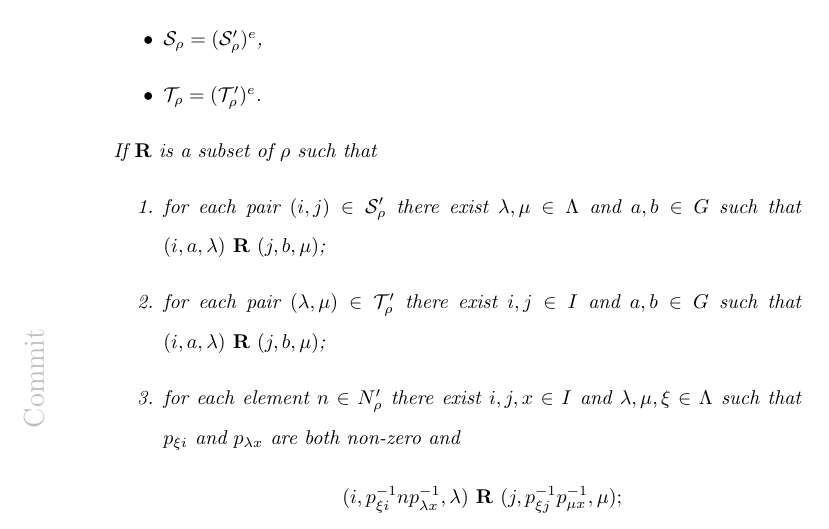
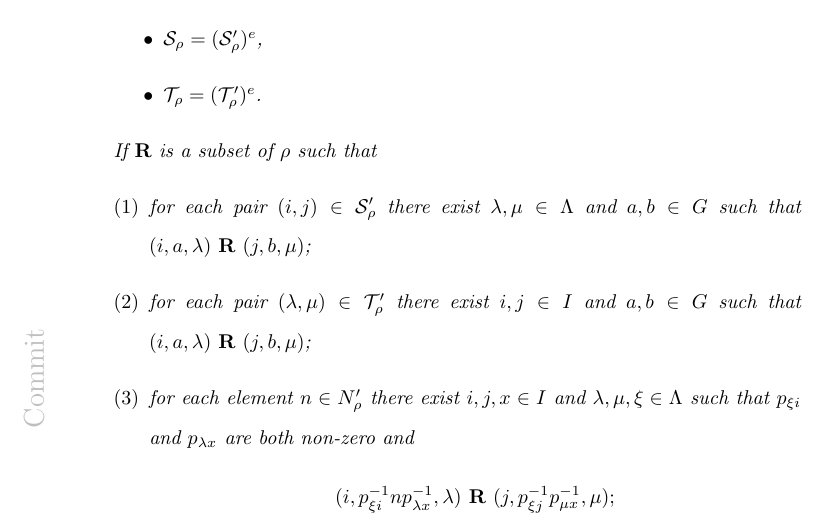
Before and after one commit to mtorpey/thesis, a LaTeX thesis (thesis.tex, which reads ch-converting.tex): part of page 96 of 129, cut so that both start at the same text. Compiled offline with pdfLaTeX; a LaTeX package or settings file that is missing is left out.

Commit message:
enumerate: one instance of using [\rm(1)]

```diff
--- a/ch-converting.tex
+++ b/ch-converting.tex
@@ -735,7 +735,7 @@ relies on ideas from Theorem \ref{thm:pairs-to-linked-triple}.
   \item $\tT_\rho = (\tT_\rho')^e$.
   \end{itemize}
   If $\R$ is a subset of $\rho$ such that
-  \begin{enumerate}
+  \begin{enumerate}[\rm(1)]
   \item for each pair $(i, j) \in \sS_\rho'$ there exist $\lambda, \mu \in \Lambda$
     and $a, b \in G$ such that $(i, a, \lambda) ~\R~ (j, b, \mu)$;
   \item for each pair $(\lambda, \mu) \in \tT_\rho'$ there exist $i, j \in I$ and
```
